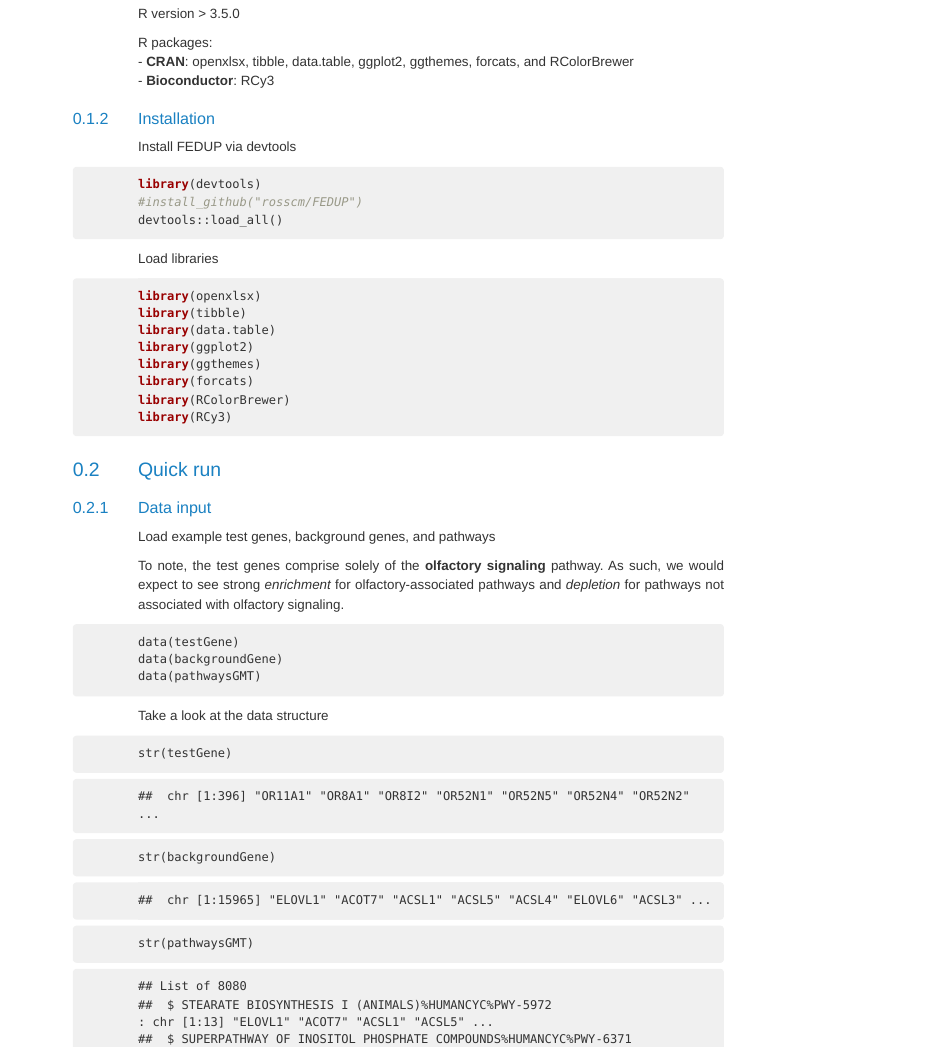
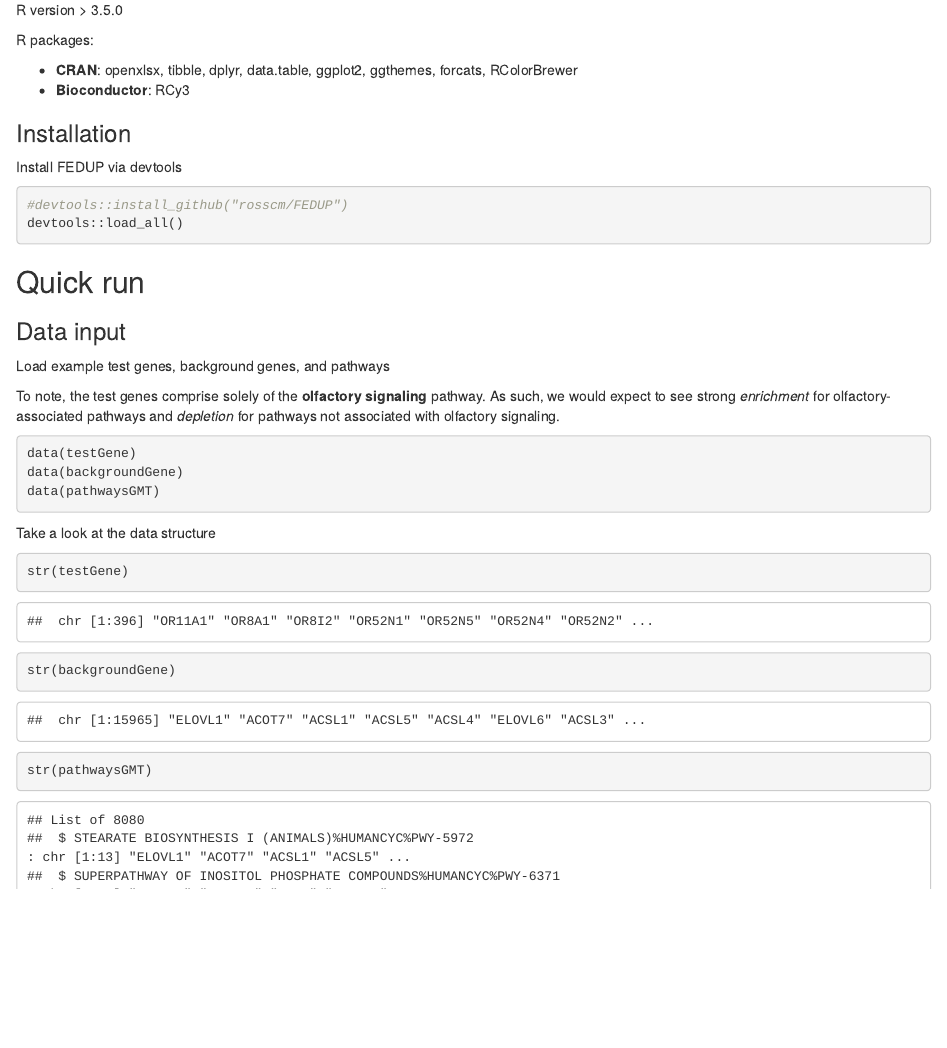
Before and after one commit to rosscm/fedup, an R Markdown document (vignettes/FEDUP_manual.rmd): the page in a window 1100 px wide, from 600 px down before the commit and from 240 px down after it, so that both start at the same text. The pictures show the output file vignettes/FEDUP_manual.html that the author committed with the source, opened offline.

Commit message:
updated vignettes
Former-commit-id: c2e65fa26b0326c4c1b6c47dc4ea63265cee6e08

````diff
--- a/vignettes/FEDUP_manual.rmd
+++ b/vignettes/FEDUP_manual.rmd
@@ -2,8 +2,6 @@
 title: "FEDUP manual"
 author: "Catherine Ross"
 package: FEDUP
-output:
-  BiocStyle::html_document
 vignette: >
   %\VignetteIndexEntry{FEDUP manual}
   %\VignetteEngine{knitr::rmarkdown}
@@ -19,30 +17,18 @@ user-defined pathways using a Fisher's exact test.
 R version > 3.5.0
 
 R packages:
-- **CRAN**: openxlsx, tibble, data.table, ggplot2, ggthemes, forcats, and RColorBrewer
-- **Bioconductor**: RCy3
+
+* **CRAN**: openxlsx, tibble, dplyr, data.table, ggplot2, ggthemes, forcats,
+            RColorBrewer
+* **Bioconductor**: RCy3
 
 ### Installation
 
 Install FEDUP via devtools
 
-```{r, install_FEDUP, message = FALSE}
-library(devtools)
-#install_github("rosscm/FEDUP")
+```{r, install_FEDUP, message = FALSE, warning = FALSE}
+#devtools::install_github("rosscm/FEDUP")
 devtools::load_all()
-```
-
-Load libraries
-
-```{r, load_libraries, message = FALSE}
-library(openxlsx)
-library(tibble)
-library(data.table)
-library(ggplot2)
-library(ggthemes)
-library(forcats)
-library(RColorBrewer)
-library(RCy3)
 ```
 
 ## Quick run
@@ -58,5 +44,5 @@ data(backgroundGene)
 data(pathwaysGMT)
 ```
 
-Take a look at the data structure
+Take a look at the input data structure
 
````
Also changed, not shown: vignettes/FEDUP_manual.html, vignettes/FEDUP_manual.rmd (26 more changed lines).
